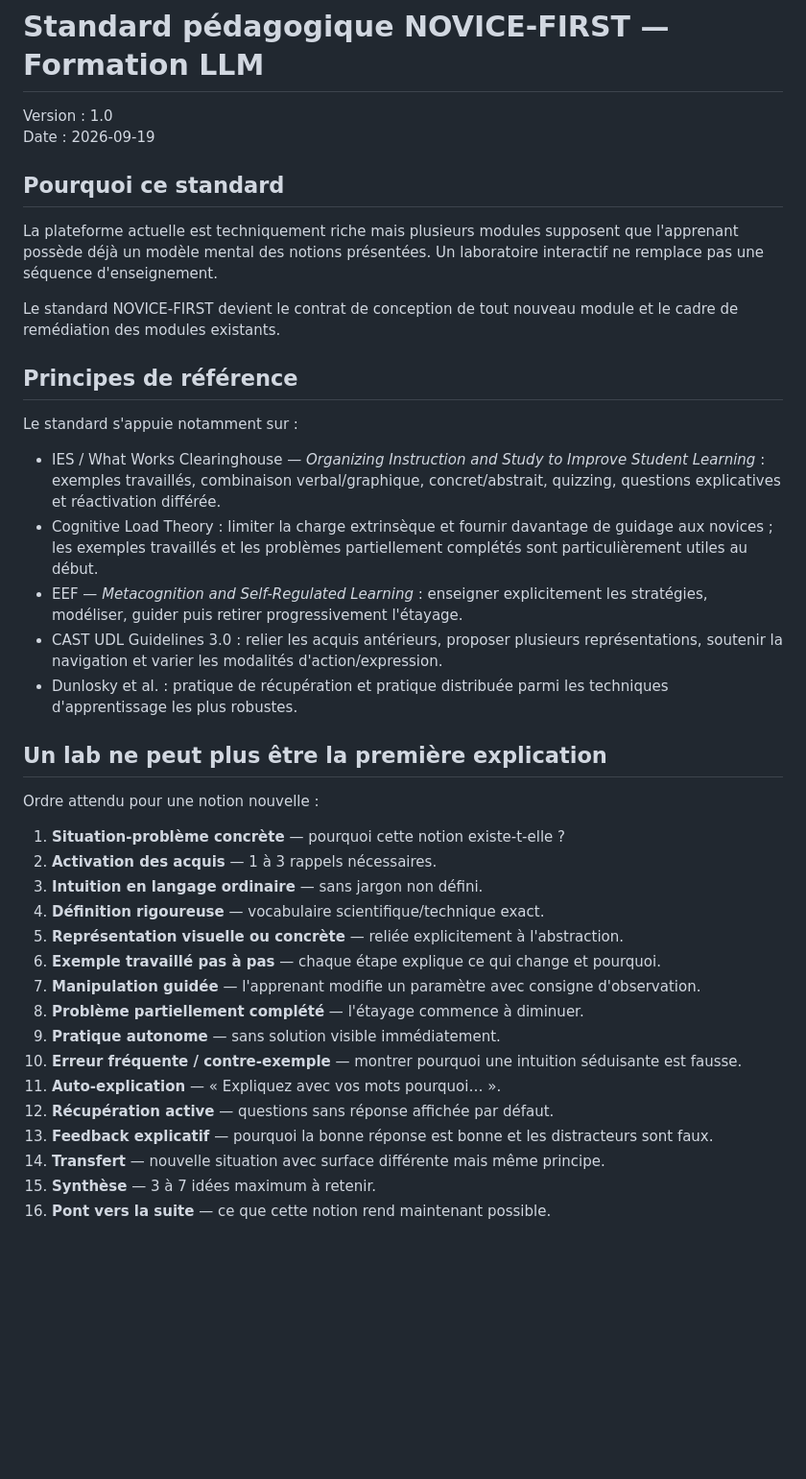
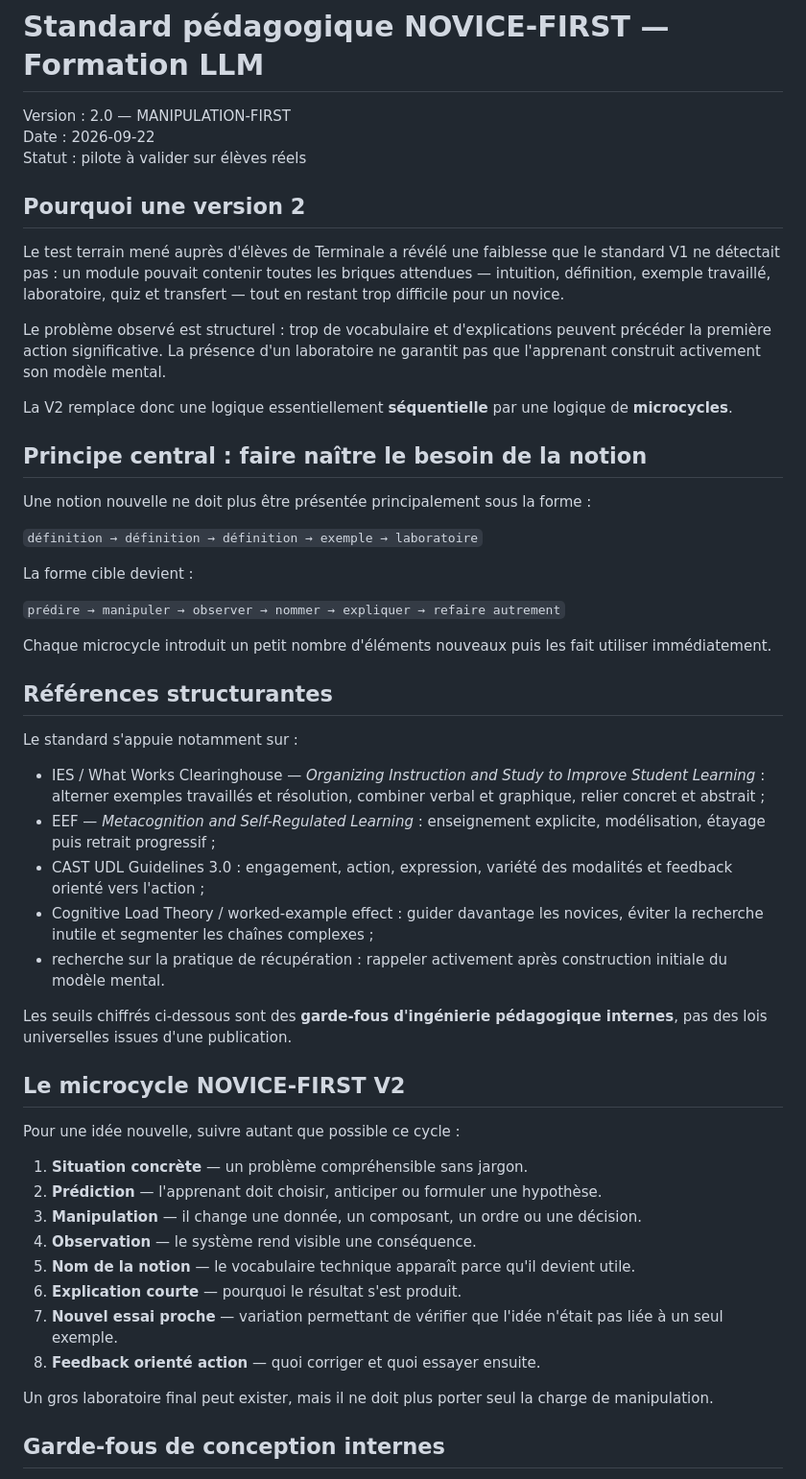
Before and after one commit to darksathili-jpg/formation-ia, a Markdown page: formation_llm/docs/STANDARD_PEDAGOGIQUE_NOVICE.md, the part around one of its changes. Shown at 96% size. Drawn GitHub-style; blank space fills up the shorter version.

```diff
--- a/formation_llm/docs/STANDARD_PEDAGOGIQUE_NOVICE.md
+++ b/formation_llm/docs/STANDARD_PEDAGOGIQUE_NOVICE.md
@@ -1,40 +1,54 @@
 # Standard pédagogique NOVICE-FIRST — Formation LLM
 
-Version : 1.0
-Date : 2026-09-19
+Version : 2.0 — MANIPULATION-FIRST
+Date : 2026-09-22
+Statut : pilote à valider sur élèves réels
 
-## Pourquoi ce standard
+## Pourquoi une version 2
 
-La plateforme actuelle est techniquement riche mais plusieurs modules supposent que l'apprenant possède déjà un modèle mental des notions présentées. Un laboratoire interactif ne remplace pas une séquence d'enseignement.
+Le test terrain mené auprès d'élèves de Terminale a révélé une faiblesse que le standard V1 ne détectait pas : un module pouvait contenir toutes les briques attendues — intuition, définition, exemple travaillé, laboratoire, quiz et transfert — tout en restant trop difficile pour un novice.
 
-Le standard NOVICE-FIRST devient le contrat de conception de tout nouveau module et le cadre de remédiation des modules existants.
+Le problème observé est structurel : trop de vocabulaire et d'explications peuvent précéder la première action significative. La présence d'un laboratoire ne garantit pas que l'apprenant construit activement son modèle mental.
 
-## Principes de référence
+La V2 remplace donc une logique essentiellement **séquentielle** par une logique de **microcycles**.
+
+## Principe central : faire naître le besoin de la notion
+
+Une notion nouvelle ne doit plus être présentée principalement sous la forme :
+
+`définition → définition → définition → exemple → laboratoire`
+
+La forme cible devient :
+
+`prédire → manipuler → observer → nommer → expliquer → refaire autrement`
+
+Chaque microcycle introduit un petit nombre d'éléments nouveaux puis les fait utiliser immédiatement.
+
+## Références structurantes
 
 Le standard s'appuie notamment sur :
-- IES / What Works Clearinghouse — *Organizing Instruction and Study to Improve Student Learning* : exemples travaillés, combinaison verbal/graphique, concret/abstrait, quizzing, questions explicatives et réactivation différée.
-- Cognitive Load Theory : limiter la charge extrinsèque et fournir davantage de guidage aux novices ; les exemples travaillés et les problèmes partiellement complétés sont particulièrement utiles au début.
-- EEF — *Metacognition and Self-Regulated Learning* : enseigner explicitement les stratégies, modéliser, guider puis retirer progressivement l'étayage.
-- CAST UDL Guidelines 3.0 : relier les acquis antérieurs, proposer plusieurs représentations, soutenir la navigation et varier les modalités d'action/expression.
-- Dunlosky et al. : pratique de récupération et pratique distribuée parmi les techniques d'apprentissage les plus robustes.
+- IES / What Works Clearinghouse — *Organizing Instruction and Study to Improve Student Learning* : alterner exemples travaillés et résolution, combiner verbal et graphique, relier concret et abstrait ;
+- EEF — *Metacognition and Self-Regulated Learning* : enseignement explicite, modélisation, étayage puis retrait progressif ;
+- CAST UDL Guidelines 3.0 : engagement, action, expression, variété des modalités et feedback orienté vers l'action ;
+- Cognitive Load Theory / worked-example effect : guider davantage les novices, éviter la recherche inutile et segmenter les chaînes complexes ;
+- recherche sur la pratique de récupération : rappeler activement après construction initiale du modèle mental.
 
-## Un lab ne peut plus être la première explication
+Les seuils chiffrés ci-dessous sont des **garde-fous d'ingénierie pédagogique internes**, pas des lois universelles issues d'une publication.
 
-Ordre attendu pour une notion nouvelle :
+## Le microcycle NOVICE-FIRST V2
 
-1. **Situation-problème concrète** — pourquoi cette notion existe-t-elle ?
-2. **Activation des acquis** — 1 à 3 rappels nécessaires.
-3. **Intuition en langage ordinaire** — sans jargon non défini.
-4. **Définition rigoureuse** — vocabulaire scientifique/technique exact.
-5. **Représentation visuelle ou concrète** — reliée explicitement à l'abstraction.
-6. **Exemple travaillé pas à pas** — chaque étape explique ce qui change et pourquoi.
-7. **Manipulation guidée** — l'apprenant modifie un paramètre avec consigne d'observation.
-8. **Problème partiellement complété** — l'étayage commence à diminuer.
-9. **Pratique autonome** — sans solution visible immédiatement.
-10. **Erreur fréquente / contre-exemple** — montrer pourquoi une intuition séduisante est fausse.
-11. **Auto-explication** — « Expliquez avec vos mots pourquoi… ».
-12. **Récupération active** — questions sans réponse affichée par défaut.
-13. **Feedback explicatif** — pourquoi la bonne réponse est bonne et les distracteurs sont faux.
-14. **Transfert** — nouvelle situation avec surface différente mais même principe.
-15. **Synthèse** — 3 à 7 idées maximum à retenir.
-16. **Pont vers la suite** — ce que cette notion rend maintenant possible.
+Pour une idée nouvelle, suivre autant que possible ce cycle :
+
+1. **Situation concrète** — un problème compréhensible sans jargon.
+2. **Prédiction** — l'apprenant doit choisir, anticiper ou formuler une hypothèse.
+3. **Manipulation** — il change une donnée, un composant, un ordre ou une décision.
+4. **Observation** — le système rend visible une conséquence.
+5. **Nom de la notion** — le vocabulaire technique apparaît parce qu'il devient utile.
+6. **Explication courte** — pourquoi le résultat s'est produit.
+7. **Nouvel essai proche** — variation permettant de vérifier que l'idée n'était pas liée à un seul exemple.
+8. **Feedback orienté action** — quoi corriger et quoi essayer ensuite.
+
+Un gros laboratoire final peut exister, mais il ne doit plus porter seul la charge de manipulation.
+
+## Garde-fous de conception internes
+
```
Also changed, not shown: other parts of formation_llm/docs/STANDARD_PEDAGOGIQUE_NOVICE.md (+128 -56 lines).
